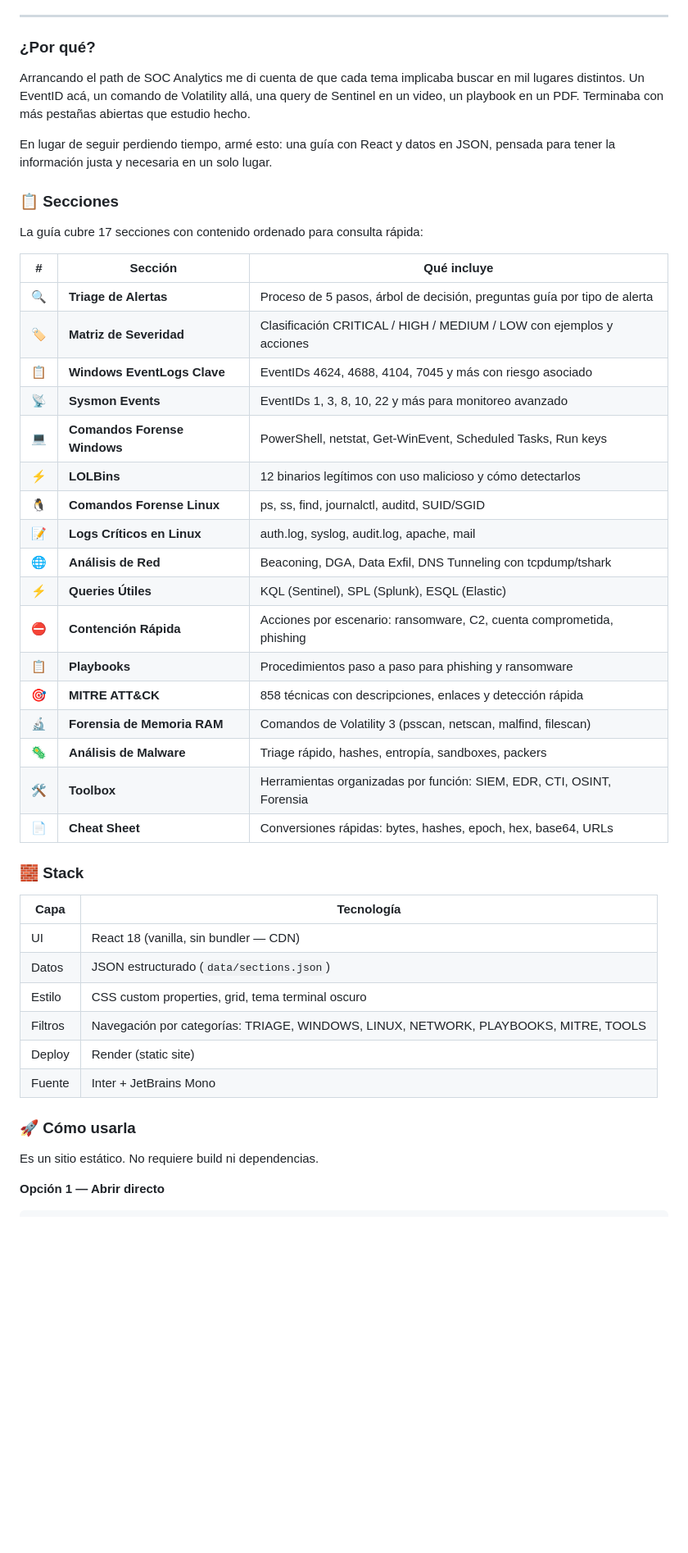
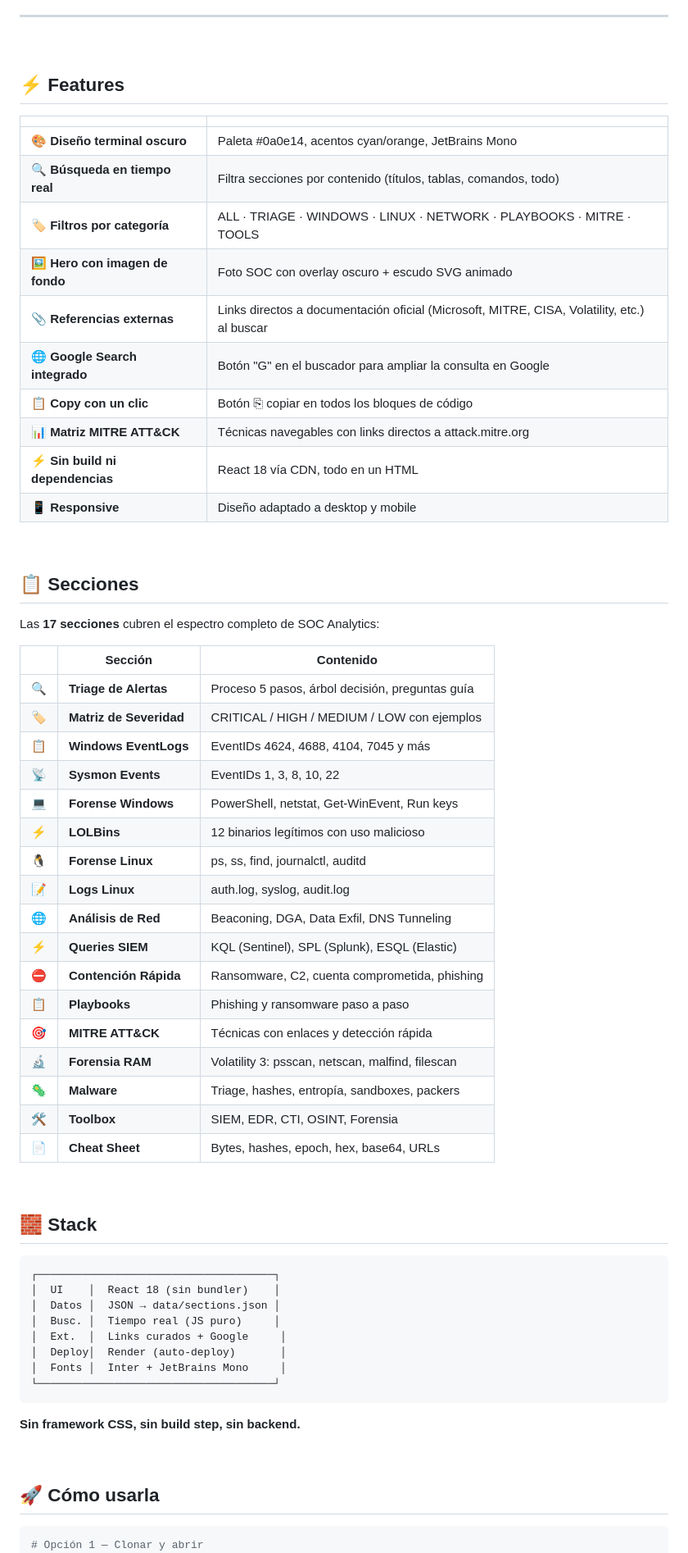
Before and after one commit to Pelaaledesma/soc-guide, a Markdown page: README.md, the part around one of its changes. Shown at 82% size. Drawn GitHub-style; blank space fills up the shorter version.

Commit message:
docs: improve README with visuals, features, search, and external refs

````diff
--- a/README.md
+++ b/README.md
@@ -16,54 +24,72 @@
 
 ---
 
-### ¿Por qué?
+<br>
 
-Arrancando el path de SOC Analytics me di cuenta de que cada tema implicaba buscar en mil lugares distintos. Un EventID acá, un comando de Volatility allá, una query de Sentinel en un video, un playbook en un PDF. Terminaba con más pestañas abiertas que estudio hecho.
+## ⚡ Features
 
-En lugar de seguir perdiendo tiempo, armé esto: una guía con React y datos en JSON, pensada para tener la información justa y necesaria en un solo lugar.
+|  |  |
+|---|---|
+| 🎨 **Diseño terminal oscuro** | Paleta #0a0e14, acentos cyan/orange, JetBrains Mono |
+| 🔍 **Búsqueda en tiempo real** | Filtra secciones por contenido (títulos, tablas, comandos, todo) |
+| 🏷️ **Filtros por categoría** | ALL · TRIAGE · WINDOWS · LINUX · NETWORK · PLAYBOOKS · MITRE · TOOLS |
+| 🖼️ **Hero con imagen de fondo** | Foto SOC con overlay oscuro + escudo SVG animado |
+| 📎 **Referencias externas** | Links directos a documentación oficial (Microsoft, MITRE, CISA, Volatility, etc.) al buscar |
+| 🌐 **Google Search integrado** | Botón "G" en el buscador para ampliar la consulta en Google |
+| 📋 **Copy con un clic** | Botón ⎘ copiar en todos los bloques de código |
+| 📊 **Matriz MITRE ATT&CK** | Técnicas navegables con links directos a attack.mitre.org |
+| ⚡ **Sin build ni dependencias** | React 18 vía CDN, todo en un HTML |
+| 📱 **Responsive** | Diseño adaptado a desktop y mobile |
 
-### 📋 Secciones
+<br>
 
-La guía cubre 17 secciones con contenido ordenado para consulta rápida:
+## 📋 Secciones
 
-| # | Sección | Qué incluye |
-|---|---------|-------------|
-| 🔍 | **Triage de Alertas** | Proceso de 5 pasos, árbol de decisión, preguntas guía por tipo de alerta |
-| 🏷️ | **Matriz de Severidad** | Clasificación CRITICAL / HIGH / MEDIUM / LOW con ejemplos y acciones |
-| 📋 | **Windows EventLogs Clave** | EventIDs 4624, 4688, 4104, 7045 y más con riesgo asociado |
-| 📡 | **Sysmon Events** | EventIDs 1, 3, 8, 10, 22 y más para monitoreo avanzado |
-| 💻 | **Comandos Forense Windows** | PowerShell, netstat, Get-WinEvent, Scheduled Tasks, Run keys |
-| ⚡ | **LOLBins** | 12 binarios legítimos con uso malicioso y cómo detectarlos |
-| 🐧 | **Comandos Forense Linux** | ps, ss, find, journalctl, auditd, SUID/SGID |
-| 📝 | **Logs Críticos en Linux** | auth.log, syslog, audit.log, apache, mail |
-| 🌐 | **Análisis de Red** | Beaconing, DGA, Data Exfil, DNS Tunneling con tcpdump/tshark |
-| ⚡ | **Queries Útiles** | KQL (Sentinel), SPL (Splunk), ESQL (Elastic) |
-| ⛔ | **Contención Rápida** | Acciones por escenario: ransomware, C2, cuenta comprometida, phishing |
-| 📋 | **Playbooks** | Procedimientos paso a paso para phishing y ransomware |
-| 🎯 | **MITRE ATT&CK** | 858 técnicas con descripciones, enlaces y detección rápida |
-| 🔬 | **Forensia de Memoria RAM** | Comandos de Volatility 3 (psscan, netscan, malfind, filescan) |
-| 🦠 | **Análisis de Malware** | Triage rápido, hashes, entropía, sandboxes, packers |
-| 🛠️ | **Toolbox** | Herramientas organizadas por función: SIEM, EDR, CTI, OSINT, Forensia |
-| 📄 | **Cheat Sheet** | Conversiones rápidas: bytes, hashes, epoch, hex, base64, URLs |
+Las **17 secciones** cubren el espectro completo de SOC Analytics:
 
-### 🧱 Stack
+|  | Sección | Contenido |
+|---|---|---|
+| 🔍 | **Triage de Alertas** | Proceso 5 pasos, árbol decisión, preguntas guía |
+| 🏷️ | **Matriz de Severidad** | CRITICAL / HIGH / MEDIUM / LOW con ejemplos |
+| 📋 | **Windows EventLogs** | EventIDs 4624, 4688, 4104, 7045 y más |
+| 📡 | **Sysmon Events** | EventIDs 1, 3, 8, 10, 22 |
+| 💻 | **Forense Windows** | PowerShell, netstat, Get-WinEvent, Run keys |
+| ⚡ | **LOLBins** | 12 binarios legítimos con uso malicioso |
+| 🐧 | **Forense Linux** | ps, ss, find, journalctl, auditd |
+| 📝 | **Logs Linux** | auth.log, syslog, audit.log |
+| 🌐 | **Análisis de Red** | Beaconing, DGA, Data Exfil, DNS Tunneling |
+| ⚡ | **Queries SIEM** | KQL (Sentinel), SPL (Splunk), ESQL (Elastic) |
+| ⛔ | **Contención Rápida** | Ransomware, C2, cuenta comprometida, phishing |
+| 📋 | **Playbooks** | Phishing y ransomware paso a paso |
+| 🎯 | **MITRE ATT&CK** | Técnicas con enlaces y detección rápida |
+| 🔬 | **Forensia RAM** | Volatility 3: psscan, netscan, malfind, filescan |
+| 🦠 | **Malware** | Triage, hashes, entropía, sandboxes, packers |
+| 🛠️ | **Toolbox** | SIEM, EDR, CTI, OSINT, Forensia |
+| 📄 | **Cheat Sheet** | Bytes, hashes, epoch, hex, base64, URLs |
 
-| Capa | Tecnología |
-|------|-----------|
-| UI | React 18 (vanilla, sin bundler — CDN) |
-| Datos | JSON estructurado (`data/sections.json`) |
-| Estilo | CSS custom properties, grid, tema terminal oscuro |
-| Filtros | Navegación por categorías: TRIAGE, WINDOWS, LINUX, NETWORK, PLAYBOOKS, MITRE, TOOLS |
-| Deploy | Render (static site) |
-| Fuente | Inter + JetBrains Mono |
+<br>
 
-### 🚀 Cómo usarla
-
-Es un sitio estático. No requiere build ni dependencias.
-
-**Opción 1 — Abrir directo**
+## 🧱 Stack
 
 ```
+┌─────────────────────────────────────┐
+│  UI    │  React 18 (sin bundler)    │
+│  Datos │  JSON → data/sections.json │
+│  Busc. │  Tiempo real (JS puro)     │
+│  Ext.  │  Links curados + Google     │
+│  Deploy│  Render (auto-deploy)       │
+│  Fonts │  Inter + JetBrains Mono     │
+└─────────────────────────────────────┘
+```
+
+**Sin framework CSS, sin build step, sin backend.**
+
+<br>
+
+## 🚀 Cómo usarla
+
+```bash
+# Opción 1 — Clonar y abrir
 git clone https://github.com/Pelaaledesma/soc-guide.git
 cd soc-guide
 # Abrir index.html en el navegador
````
Also changed, not shown: other parts of README.md (+45 -24 lines).
